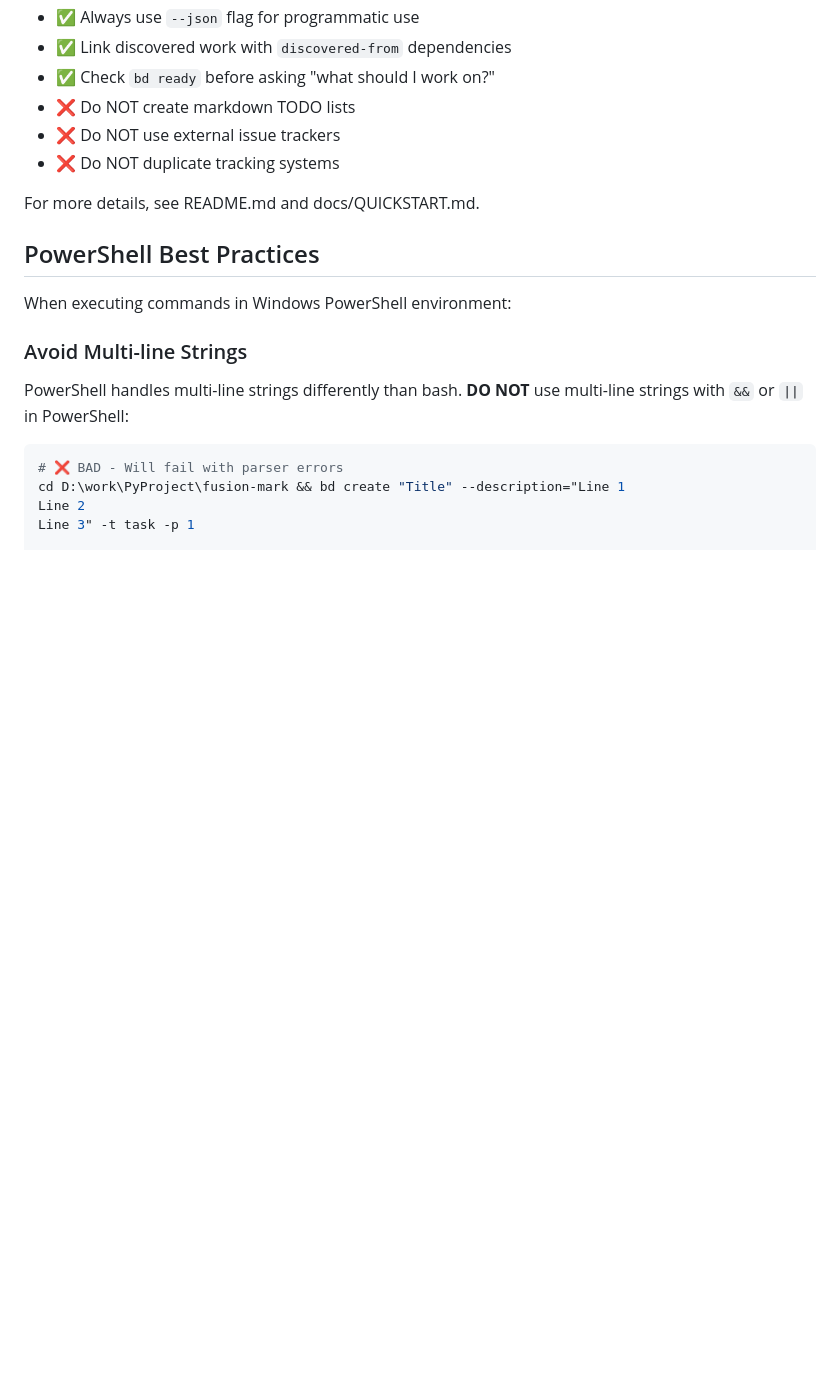
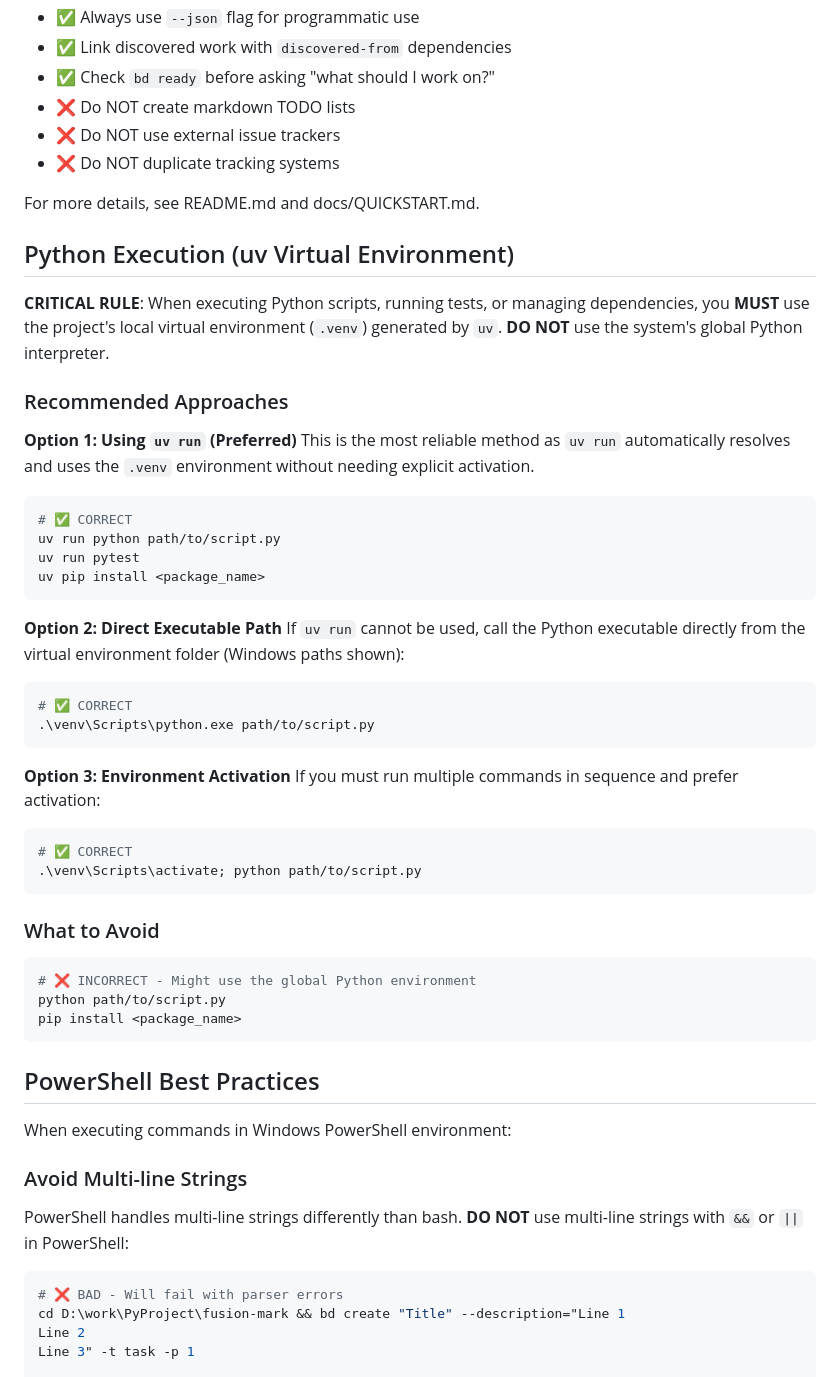
Before and after one commit to houxinyue/FusionMark, a Markdown page: AGENTS.md, the part around the change. Drawn GitHub-style; blank space fills up the shorter version.

Commit message:
fix：修改逻辑

````diff
--- a/AGENTS.md
+++ b/AGENTS.md
@@ -160,6 +160,43 @@ For more details, see README.md and docs/QUICKSTART.md.
 
 <!-- END BEADS INTEGRATION -->
 
+## Python Execution (uv Virtual Environment)
+
+**CRITICAL RULE**: When executing Python scripts, running tests, or managing dependencies, you **MUST** use the project's local virtual environment (`.venv`) generated by `uv`. **DO NOT** use the system's global Python interpreter.
+
+### Recommended Approaches
+
+**Option 1: Using `uv run` (Preferred)**
+This is the most reliable method as `uv run` automatically resolves and uses the `.venv` environment without needing explicit activation.
+```powershell
+# ✅ CORRECT
+uv run python path/to/script.py
+uv run pytest
+uv pip install <package_name>
+```
+
+**Option 2: Direct Executable Path**
+If `uv run` cannot be used, call the Python executable directly from the virtual environment folder (Windows paths shown):
+```powershell
+# ✅ CORRECT
+.\venv\Scripts\python.exe path/to/script.py
+```
+
+**Option 3: Environment Activation**
+If you must run multiple commands in sequence and prefer activation:
+```powershell
+# ✅ CORRECT
+.\venv\Scripts\activate; python path/to/script.py
+```
+
+### What to Avoid
+```powershell
+# ❌ INCORRECT - Might use the global Python environment
+python path/to/script.py
+pip install <package_name>
+```
+
+
 ## PowerShell Best Practices
 
 When executing commands in Windows PowerShell environment:
````
